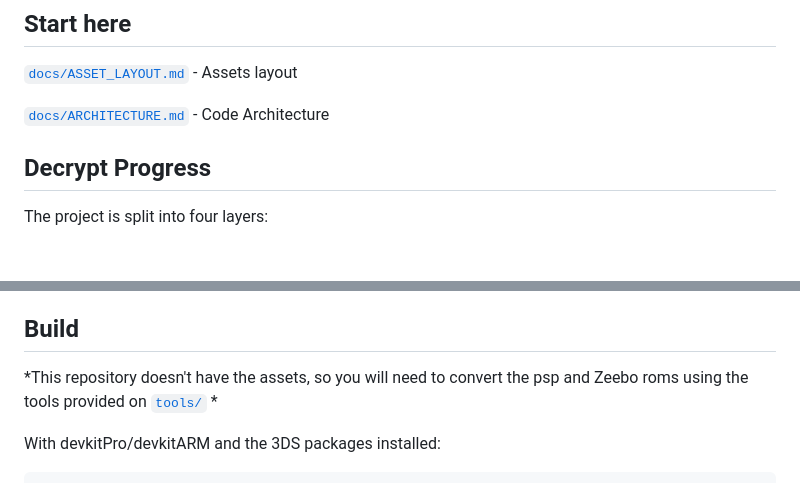
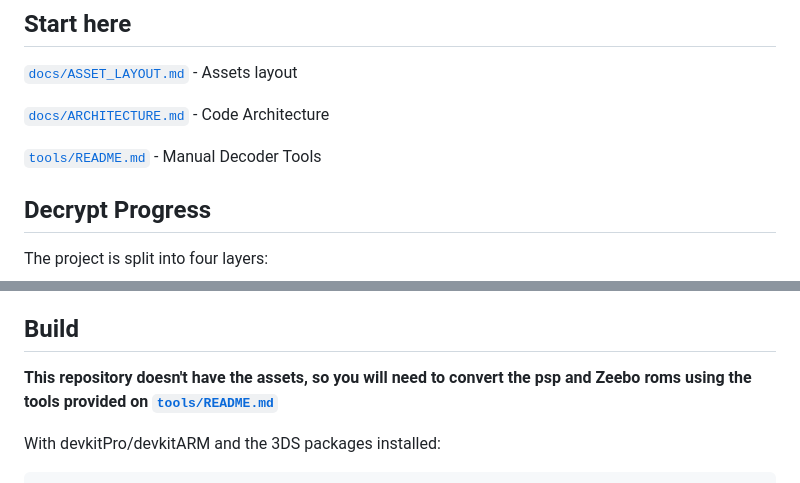
Before and after one commit to Ally3301/Carbon3DS, a Markdown page: README.md, 2 parts joined by grey strips. Rendered like a GitHub page; blank space fills up the shorter version.

```diff
--- a/README.md
+++ b/README.md
@@ -9,6 +9,7 @@ Native reimplementation/reconstruction project for the Hybrid Zeebo/Psp version
 
 [`docs/ARCHITECTURE.md`](docs/ARCHITECTURE.md) - Code Architecture
 
+[`tools/README.md`](tools/README.md) - Manual Decoder Tools
 
 ## Decrypt Progress
 
@@ -63,7 +64,7 @@ The runtime is intentionally behind the asset reverse engineering.
 
 ## Build
 
-*This repository doesn't have the assets, so you will need to convert the psp and Zeebo roms using the tools provided on  [`tools/`](tools_folder) *
+**This repository doesn't have the assets, so you will need to convert the psp and Zeebo roms using the tools provided on [`tools/README.md`](tools/README.md)**
 
 With devkitPro/devkitARM and the 3DS packages installed:
 
```
